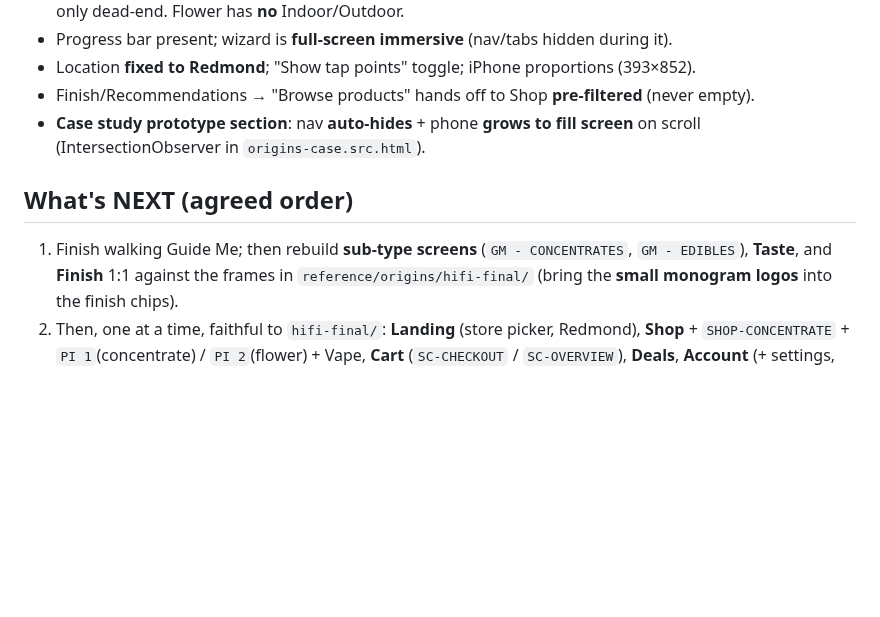
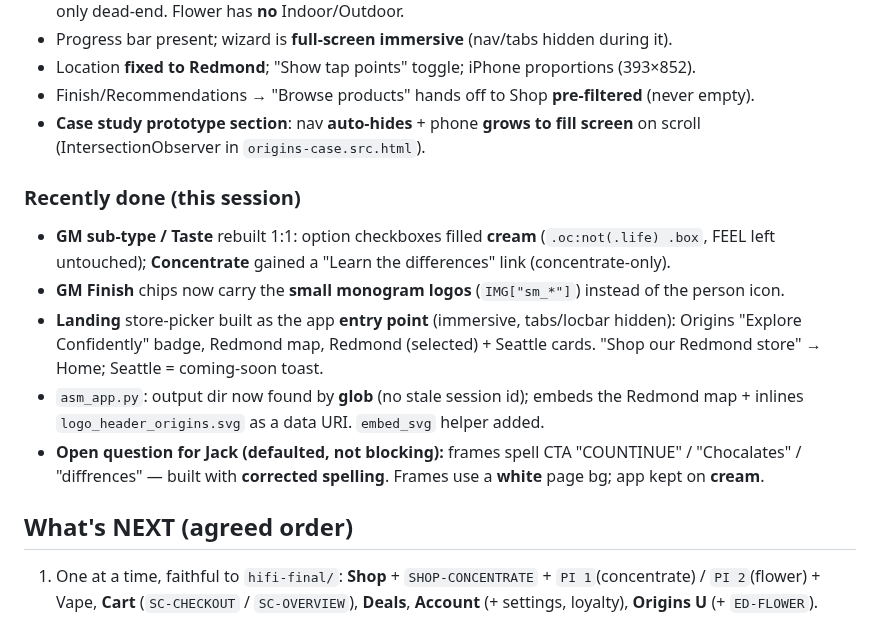
Before and after one commit to jamotz/testrepo, a Markdown page: reference/origins/HANDOFF.md, the part around the change. Rendered like a GitHub page; blank space fills up the shorter version.

Commit message:
Handoff: mark GM sub-screens + Landing done, refresh NEXT list
Co-Authored-By: Claude Opus 4.8 <noreply@anthropic.com>
Claude-Session: https://claude.ai/code/session_01BAXWn4RHMXGHfg2X7QYJdx

```diff
--- a/reference/origins/HANDOFF.md
+++ b/reference/origins/HANDOFF.md
@@ -41,11 +41,20 @@ Skills refine **execution** — they never override Jack's frames, which stay th
 - **Case study prototype section**: nav **auto-hides** + phone **grows to fill screen** on scroll
   (IntersectionObserver in `origins-case.src.html`).
 
+### Recently done (this session)
+- **GM sub-type / Taste** rebuilt 1:1: option checkboxes filled **cream** (`.oc:not(.life) .box`,
+  FEEL left untouched); **Concentrate** gained a "Learn the differences" link (concentrate-only).
+- **GM Finish** chips now carry the **small monogram logos** (`IMG["sm_*"]`) instead of the person icon.
+- **Landing** store-picker built as the app **entry point** (immersive, tabs/locbar hidden):
+  Origins "Explore Confidently" badge, Redmond map, Redmond (selected) + Seattle cards.
+  "Shop our Redmond store" → Home; Seattle = coming-soon toast.
+- `asm_app.py`: output dir now found by **glob** (no stale session id); embeds the Redmond map +
+  inlines `logo_header_origins.svg` as a data URI. `embed_svg` helper added.
+- **Open question for Jack (defaulted, not blocking):** frames spell CTA "COUNTINUE" / "Chocalates" /
+  "diffrences" — built with **corrected spelling**. Frames use a **white** page bg; app kept on **cream**.
+
 ## What's NEXT (agreed order)
-1. Finish walking Guide Me; then rebuild **sub-type screens** (`GM - CONCENTRATES`,
-   `GM - EDIBLES`), **Taste**, and **Finish** 1:1 against the frames in
-   `reference/origins/hifi-final/` (bring the **small monogram logos** into the finish chips).
-2. Then, one at a time, faithful to `hifi-final/`: **Landing** (store picker, Redmond),
+1. One at a time, faithful to `hifi-final/`:
    **Shop** + `SHOP-CONCENTRATE` + `PI 1`(concentrate) / `PI 2`(flower) + Vape,
    **Cart** (`SC-CHECKOUT` / `SC-OVERVIEW`), **Deals**, **Account** (+ settings, loyalty),
    **Origins U** (+ `ED-FLOWER`).
```
